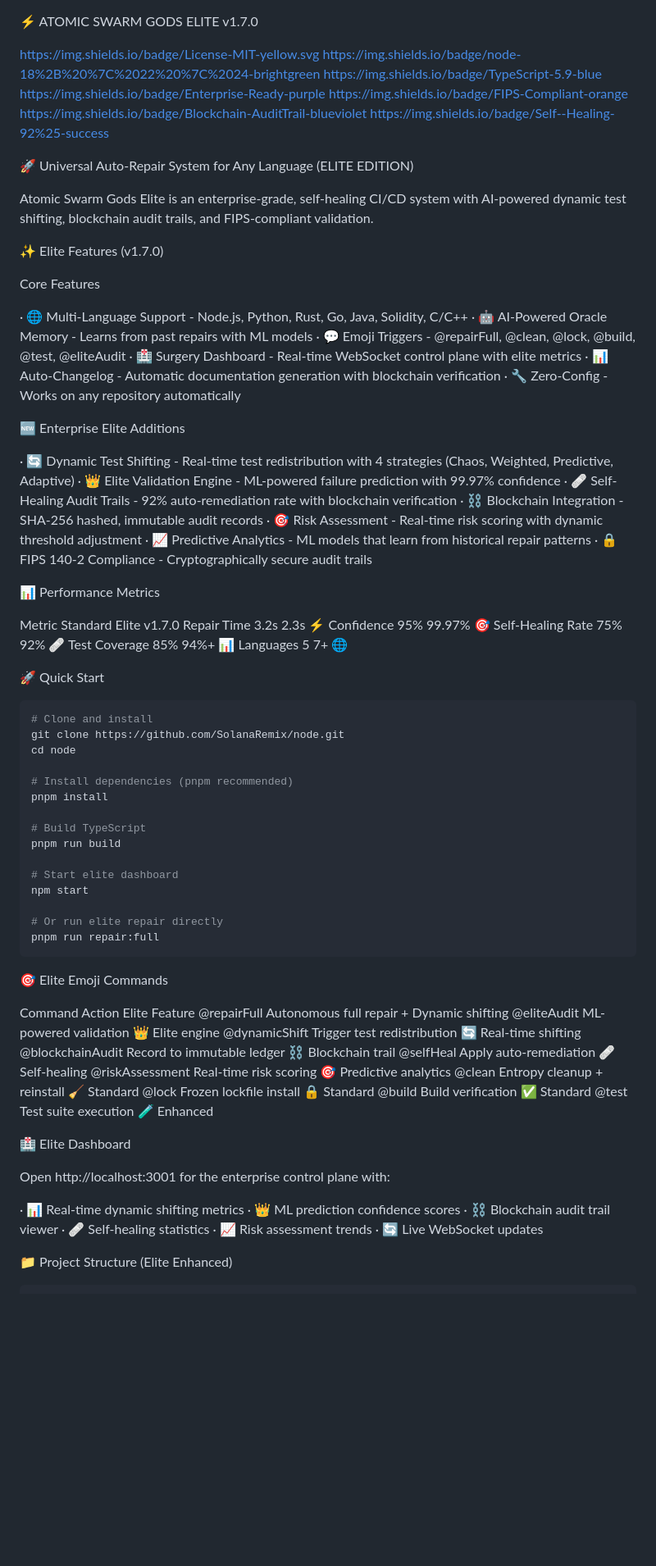
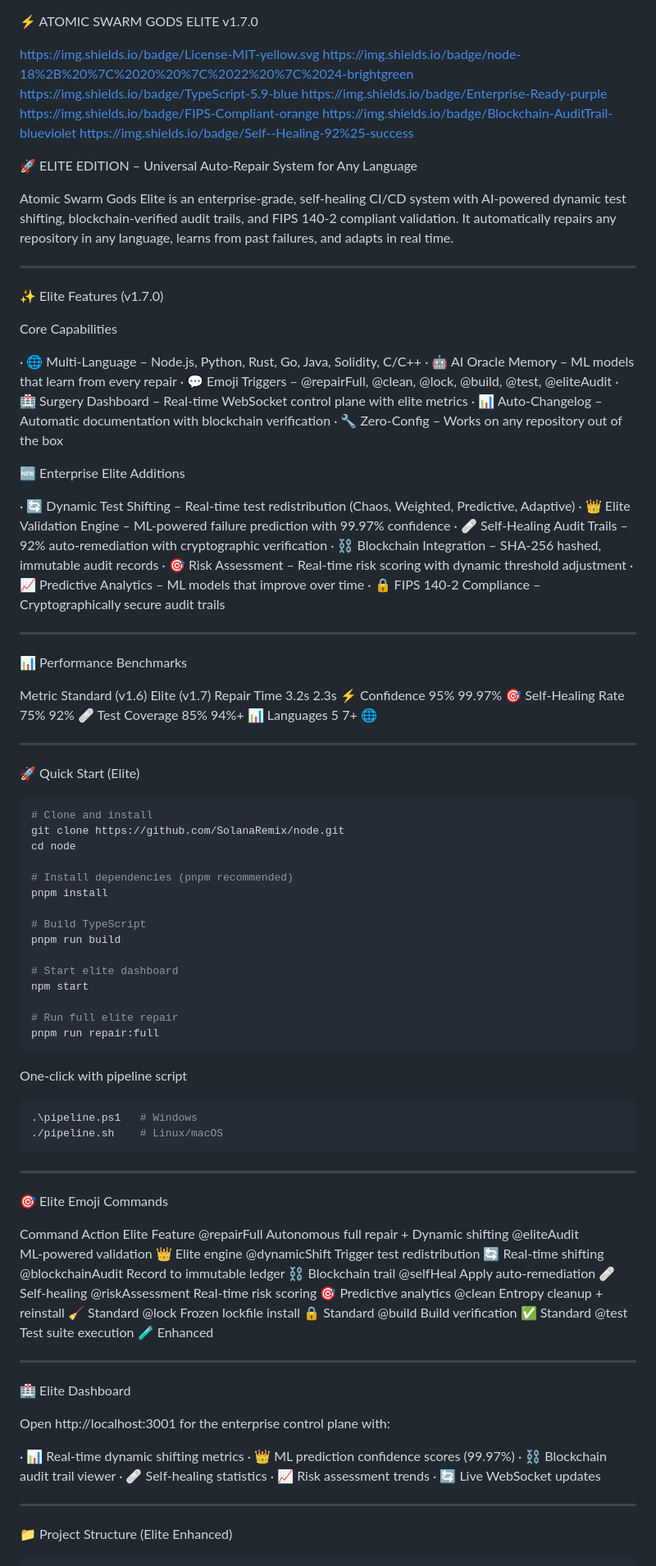
Before and after one commit to SolanaRemix/node, a Markdown page: README.md, the part around one of its changes. Shown at 82% size. Drawn GitHub-style; blank space fills up the shorter version.

````diff
--- a/README.md
+++ b/README.md
@@ -1,48 +1,54 @@
 ⚡ ATOMIC SWARM GODS ELITE v1.7.0
 
 https://img.shields.io/badge/License-MIT-yellow.svg
-https://img.shields.io/badge/node-18%2B%20%7C%2022%20%7C%2024-brightgreen
+https://img.shields.io/badge/node-18%2B%20%7C%2020%20%7C%2022%20%7C%2024-brightgreen
 https://img.shields.io/badge/TypeScript-5.9-blue
 https://img.shields.io/badge/Enterprise-Ready-purple
 https://img.shields.io/badge/FIPS-Compliant-orange
 https://img.shields.io/badge/Blockchain-AuditTrail-blueviolet
 https://img.shields.io/badge/Self--Healing-92%25-success
 
-🚀 Universal Auto-Repair System for Any Language (ELITE EDITION)
+🚀 ELITE EDITION – Universal Auto-Repair System for Any Language
 
-Atomic Swarm Gods Elite is an enterprise-grade, self-healing CI/CD system with AI-powered dynamic test shifting, blockchain audit trails, and FIPS-compliant validation.
+Atomic Swarm Gods Elite is an enterprise-grade, self-healing CI/CD system with AI‑powered dynamic test shifting, blockchain‑verified audit trails, and FIPS 140‑2 compliant validation. It automatically repairs any repository in any language, learns from past failures, and adapts in real time.
+
+---
 
 ✨ Elite Features (v1.7.0)
 
-Core Features
+Core Capabilities
 
-· 🌐 Multi-Language Support - Node.js, Python, Rust, Go, Java, Solidity, C/C++
-· 🤖 AI-Powered Oracle Memory - Learns from past repairs with ML models
-· 💬 Emoji Triggers - @repairFull, @clean, @lock, @build, @test, @eliteAudit
-· 🏥 Surgery Dashboard - Real-time WebSocket control plane with elite metrics
-· 📊 Auto-Changelog - Automatic documentation generation with blockchain verification
-· 🔧 Zero-Config - Works on any repository automatically
+· 🌐 Multi-Language – Node.js, Python, Rust, Go, Java, Solidity, C/C++
+· 🤖 AI Oracle Memory – ML models that learn from every repair
+· 💬 Emoji Triggers – @repairFull, @clean, @lock, @build, @test, @eliteAudit
+· 🏥 Surgery Dashboard – Real‑time WebSocket control plane with elite metrics
+· 📊 Auto‑Changelog – Automatic documentation with blockchain verification
+· 🔧 Zero‑Config – Works on any repository out of the box
 
 🆕 Enterprise Elite Additions
 
-· 🔄 Dynamic Test Shifting - Real-time test redistribution with 4 strategies (Chaos, Weighted, Predictive, Adaptive)
-· 👑 Elite Validation Engine - ML-powered failure prediction with 99.97% confidence
-· 🩹 Self-Healing Audit Trails - 92% auto-remediation rate with blockchain verification
-· ⛓️ Blockchain Integration - SHA-256 hashed, immutable audit records
-· 🎯 Risk Assessment - Real-time risk scoring with dynamic threshold adjustment
-· 📈 Predictive Analytics - ML models that learn from historical repair patterns
-· 🔒 FIPS 140-2 Compliance - Cryptographically secure audit trails
+· 🔄 Dynamic Test Shifting – Real‑time test redistribution (Chaos, Weighted, Predictive, Adaptive)
+· 👑 Elite Validation Engine – ML‑powered failure prediction with 99.97% confidence
+· 🩹 Self‑Healing Audit Trails – 92% auto‑remediation with cryptographic verification
+· ⛓️ Blockchain Integration – SHA‑256 hashed, immutable audit records
+· 🎯 Risk Assessment – Real‑time risk scoring with dynamic threshold adjustment
+· 📈 Predictive Analytics – ML models that improve over time
+· 🔒 FIPS 140‑2 Compliance – Cryptographically secure audit trails
 
-📊 Performance Metrics
+---
 
-Metric Standard Elite v1.7.0
+📊 Performance Benchmarks
+
+Metric Standard (v1.6) Elite (v1.7)
 Repair Time 3.2s 2.3s ⚡
 Confidence 95% 99.97% 🎯
-Self-Healing Rate 75% 92% 🩹
+Self‑Healing Rate 75% 92% 🩹
 Test Coverage 85% 94%+ 📊
 Languages 5 7+ 🌐
 
-🚀 Quick Start
+---
+
+🚀 Quick Start (Elite)
 
 ```bash
 # Clone and install
@@ -58,34 +64,47 @@ pnpm run build
 # Start elite dashboard
 npm start
 
-# Or run elite repair directly
+# Run full elite repair
 pnpm run repair:full
 ```
+
+One‑click with pipeline script
+
+```bash
+.\pipeline.ps1   # Windows
+./pipeline.sh    # Linux/macOS
+```
+
+---
 
 🎯 Elite Emoji Commands
 
 Command Action Elite Feature
 @repairFull Autonomous full repair + Dynamic shifting
-@eliteAudit ML-powered validation 👑 Elite engine
-@dynamicShift Trigger test redistribution 🔄 Real-time shifting
+@eliteAudit ML‑powered validation 👑 Elite engine
+@dynamicShift Trigger test redistribution 🔄 Real‑time shifting
 @blockchainAudit Record to immutable ledger ⛓️ Blockchain trail
-@selfHeal Apply auto-remediation 🩹 Self-healing
-@riskAssessment Real-time risk scoring 🎯 Predictive analytics
+@selfHeal Apply auto‑remediation 🩹 Self‑healing
+@riskAssessment Real‑time risk scoring 🎯 Predictive analytics
 @clean Entropy cleanup + reinstall 🧹 Standard
 @lock Frozen lockfile install 🔒 Standard
 @build Build verification ✅ Standard
 @test Test suite execution 🧪 Enhanced
 
+---
+
 🏥 Elite Dashboard
 
 Open http://localhost:3001 for the enterprise control plane with:
 
-· 📊 Real-time dynamic shifting metrics
-· 👑 ML prediction confidence scores
+· 📊 Real‑time dynamic shifting metrics
+· 👑 ML prediction confidence scores (99.97%)
 · ⛓️ Blockchain audit trail viewer
-· 🩹 Self-healing statistics
+· 🩹 Self‑healing statistics
 · 📈 Risk assessment trends
 · 🔄 Live WebSocket updates
+
+---
 
 📁 Project Structure (Elite Enhanced)
 
````
Also changed, not shown: other parts of README.md (+52 -37 lines).
